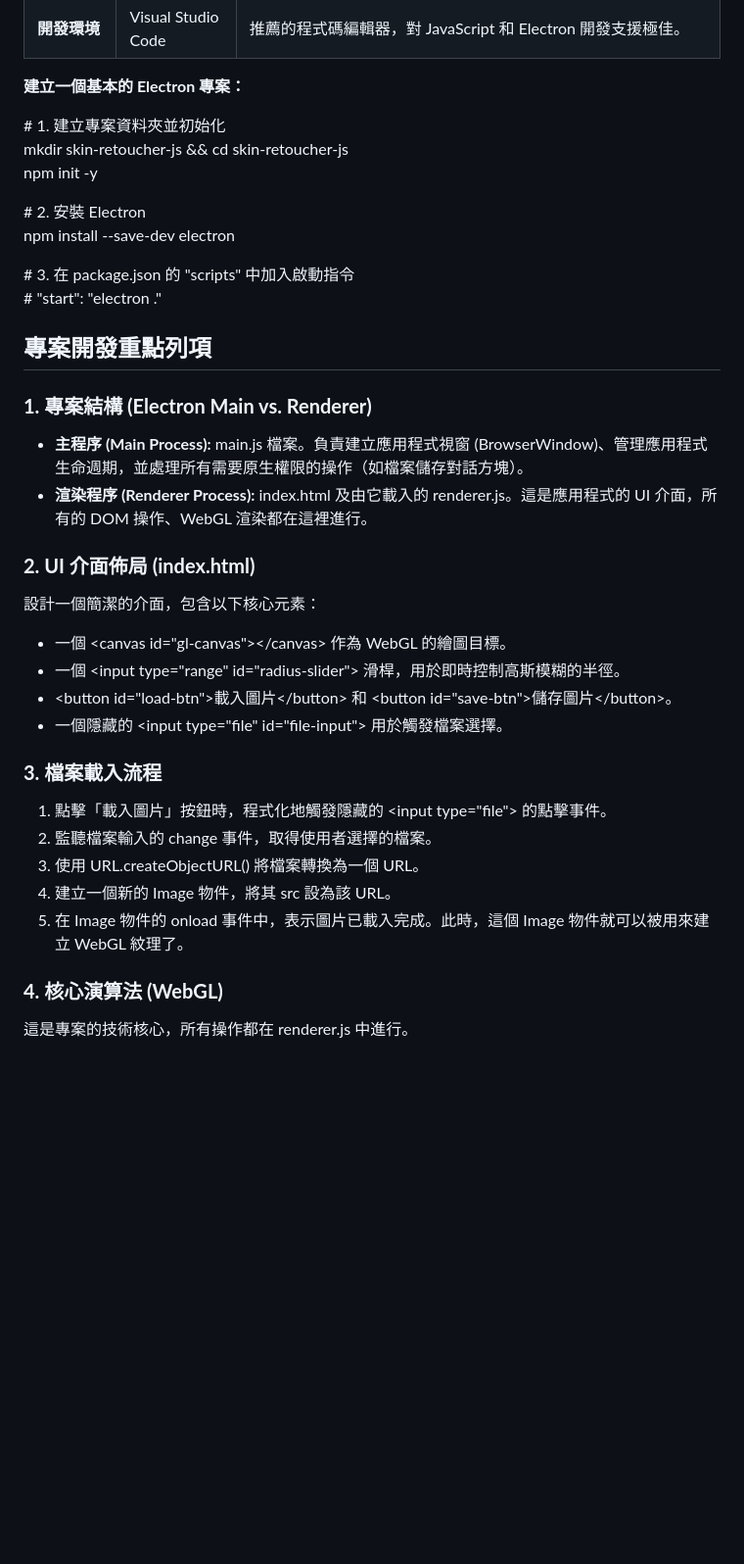
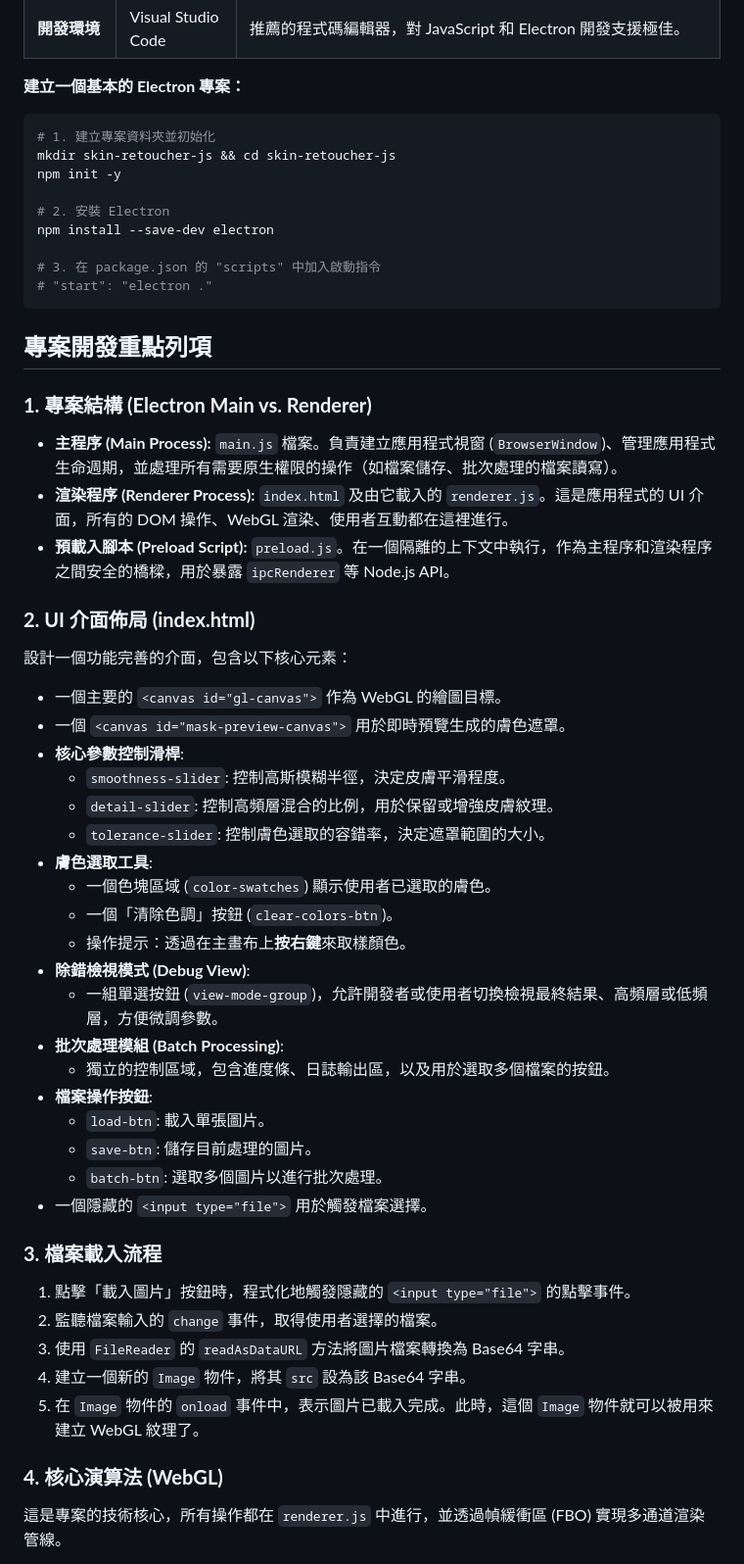
Before and after one commit to EddyKuo/skin-retouch, a Markdown page: GEMINI.md, the part around one of its changes. Shown at 98% size. Rendered like a GitHub page; blank space fills up the shorter version.

````diff
--- a/GEMINI.md
+++ b/GEMINI.md
@@ -30,41 +29,59 @@
 
 **建立一個基本的 Electron 專案：**
 
-\# 1\. 建立專案資料夾並初始化
+```bash
+# 1. 建立專案資料夾並初始化
 mkdir skin-retoucher-js && cd skin-retoucher-js
-npm init \-y
+npm init -y
 
-\# 2\. 安裝 Electron
-npm install \--save-dev electron
+# 2. 安裝 Electron
+npm install --save-dev electron
 
-\# 3\. 在 package.json 的 "scripts" 中加入啟動指令
-\# "start": "electron ."
+# 3. 在 package.json 的 "scripts" 中加入啟動指令
+# "start": "electron ."
+```
 
 ## **專案開發重點列項**
 
-### **1\. 專案結構 (Electron Main vs. Renderer)**
+### **1. 專案結構 (Electron Main vs. Renderer)**
 
-* **主程序 (Main Process):** main.js 檔案。負責建立應用程式視窗 (BrowserWindow)、管理應用程式生命週期，並處理所有需要原生權限的操作（如檔案儲存對話方塊）。
-* **渲染程序 (Renderer Process):** index.html 及由它載入的 renderer.js。這是應用程式的 UI 介面，所有的 DOM 操作、WebGL 渲染都在這裡進行。
+*   **主程序 (Main Process):** `main.js` 檔案。負責建立應用程式視窗 (`BrowserWindow`)、管理應用程式生命週期，並處理所有需要原生權限的操作（如檔案儲存、批次處理的檔案讀寫）。
+*   **渲染程序 (Renderer Process):** `index.html` 及由它載入的 `renderer.js`。這是應用程式的 UI 介面，所有的 DOM 操作、WebGL 渲染、使用者互動都在這裡進行。
+*   **預載入腳本 (Preload Script):** `preload.js`。在一個隔離的上下文中執行，作為主程序和渲染程序之間安全的橋樑，用於暴露 `ipcRenderer` 等 Node.js API。
 
-### **2\. UI 介面佈局 (index.html)**
+### **2. UI 介面佈局 (index.html)**
 
-設計一個簡潔的介面，包含以下核心元素：
+設計一個功能完善的介面，包含以下核心元素：
 
-* 一個 \<canvas id="gl-canvas"\>\</canvas\> 作為 WebGL 的繪圖目標。
-* 一個 \<input type="range" id="radius-slider"\> 滑桿，用於即時控制高斯模糊的半徑。
-* \<button id="load-btn"\>載入圖片\</button\> 和 \<button id="save-btn"\>儲存圖片\</button\>。
-* 一個隱藏的 \<input type="file" id="file-input"\> 用於觸發檔案選擇。
+*   一個主要的 `<canvas id="gl-canvas">` 作為 WebGL 的繪圖目標。
+*   一個 `<canvas id="mask-preview-canvas">` 用於即時預覽生成的膚色遮罩。
+*   **核心參數控制滑桿**:
+    *   `smoothness-slider`: 控制高斯模糊半徑，決定皮膚平滑程度。
+    *   `detail-slider`: 控制高頻層混合的比例，用於保留或增強皮膚紋理。
+    *   `tolerance-slider`: 控制膚色選取的容錯率，決定遮罩範圍的大小。
+*   **膚色選取工具**:
+    *   一個色塊區域 (`color-swatches`) 顯示使用者已選取的膚色。
+    *   一個「清除色調」按鈕 (`clear-colors-btn`)。
+    *   操作提示：透過在主畫布上**按右鍵**來取樣顏色。
+*   **除錯檢視模式 (Debug View)**:
+    *   一組單選按鈕 (`view-mode-group`)，允許開發者或使用者切換檢視最終結果、高頻層或低頻層，方便微調參數。
+*   **批次處理模組 (Batch Processing)**:
+    *   獨立的控制區域，包含進度條、日誌輸出區，以及用於選取多個檔案的按鈕。
+*   **檔案操作按鈕**:
+    *   `load-btn`: 載入單張圖片。
+    *   `save-btn`: 儲存目前處理的圖片。
+    *   `batch-btn`: 選取多個圖片以進行批次處理。
+*   一個隱藏的 `<input type="file">` 用於觸發檔案選擇。
 
-### **3\. 檔案載入流程**
+### **3. 檔案載入流程**
 
-1. 點擊「載入圖片」按鈕時，程式化地觸發隱藏的 \<input type="file"\> 的點擊事件。
-2. 監聽檔案輸入的 change 事件，取得使用者選擇的檔案。
-3. 使用 URL.createObjectURL() 將檔案轉換為一個 URL。
-4. 建立一個新的 Image 物件，將其 src 設為該 URL。
-5. 在 Image 物件的 onload 事件中，表示圖片已載入完成。此時，這個 Image 物件就可以被用來建立 WebGL 紋理了。
+1.  點擊「載入圖片」按鈕時，程式化地觸發隱藏的 `<input type="file">` 的點擊事件。
+2.  監聽檔案輸入的 `change` 事件，取得使用者選擇的檔案。
+3.  使用 `FileReader` 的 `readAsDataURL` 方法將圖片檔案轉換為 Base64 字串。
+4.  建立一個新的 `Image` 物件，將其 `src` 設為該 Base64 字串。
+5.  在 `Image` 物件的 `onload` 事件中，表示圖片已載入完成。此時，這個 `Image` 物件就可以被用來建立 WebGL 紋理了。
 
-### **4\. 核心演算法 (WebGL)**
+### **4. 核心演算法 (WebGL)**
 
-這是專案的技術核心，所有操作都在 renderer.js 中進行。
+這是專案的技術核心，所有操作都在 `renderer.js` 中進行，並透過幀緩衝區 (FBO) 實現多通道渲染管線。
 
````
Also changed, not shown: other parts of GEMINI.md (+48 -56 lines).
